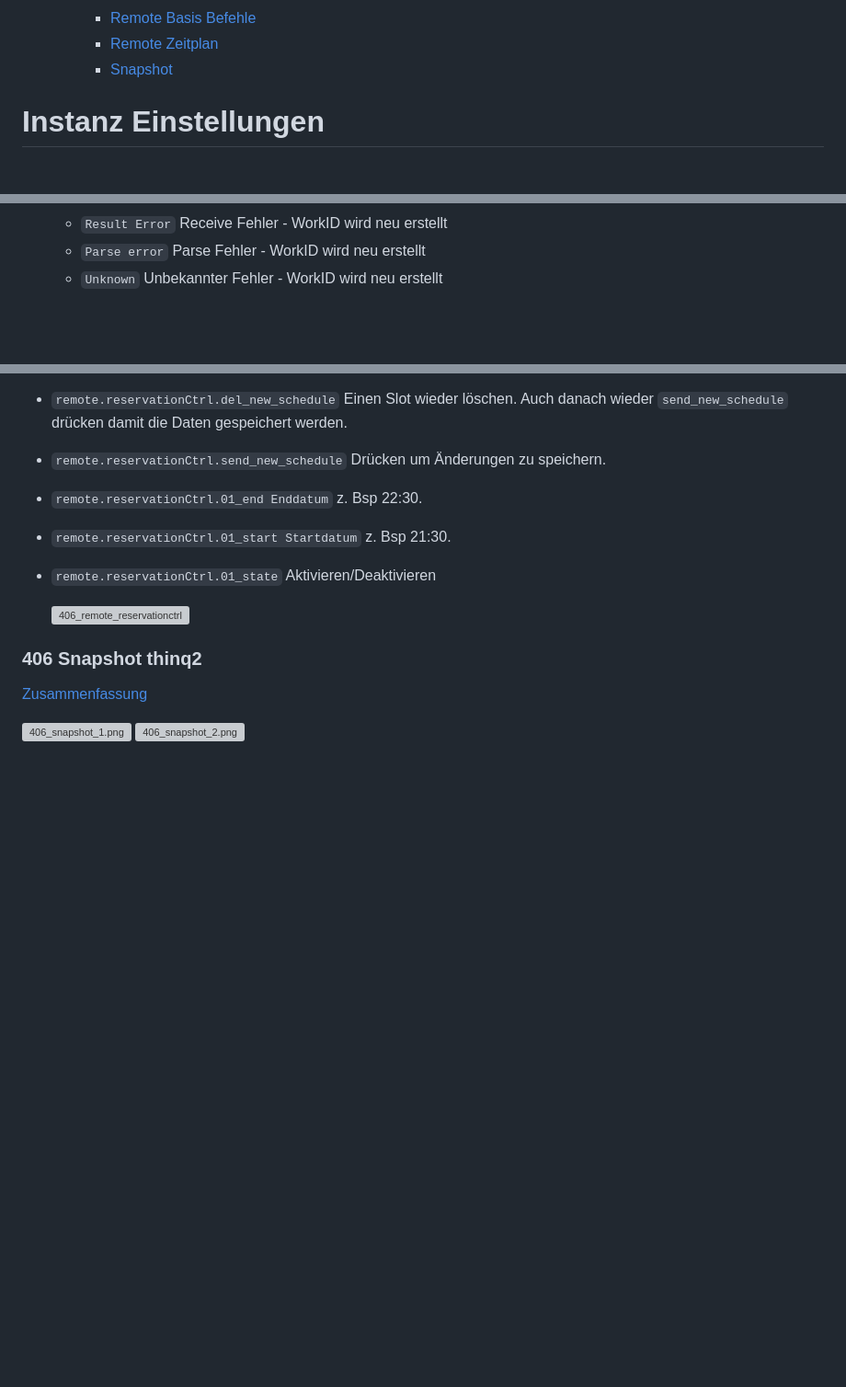
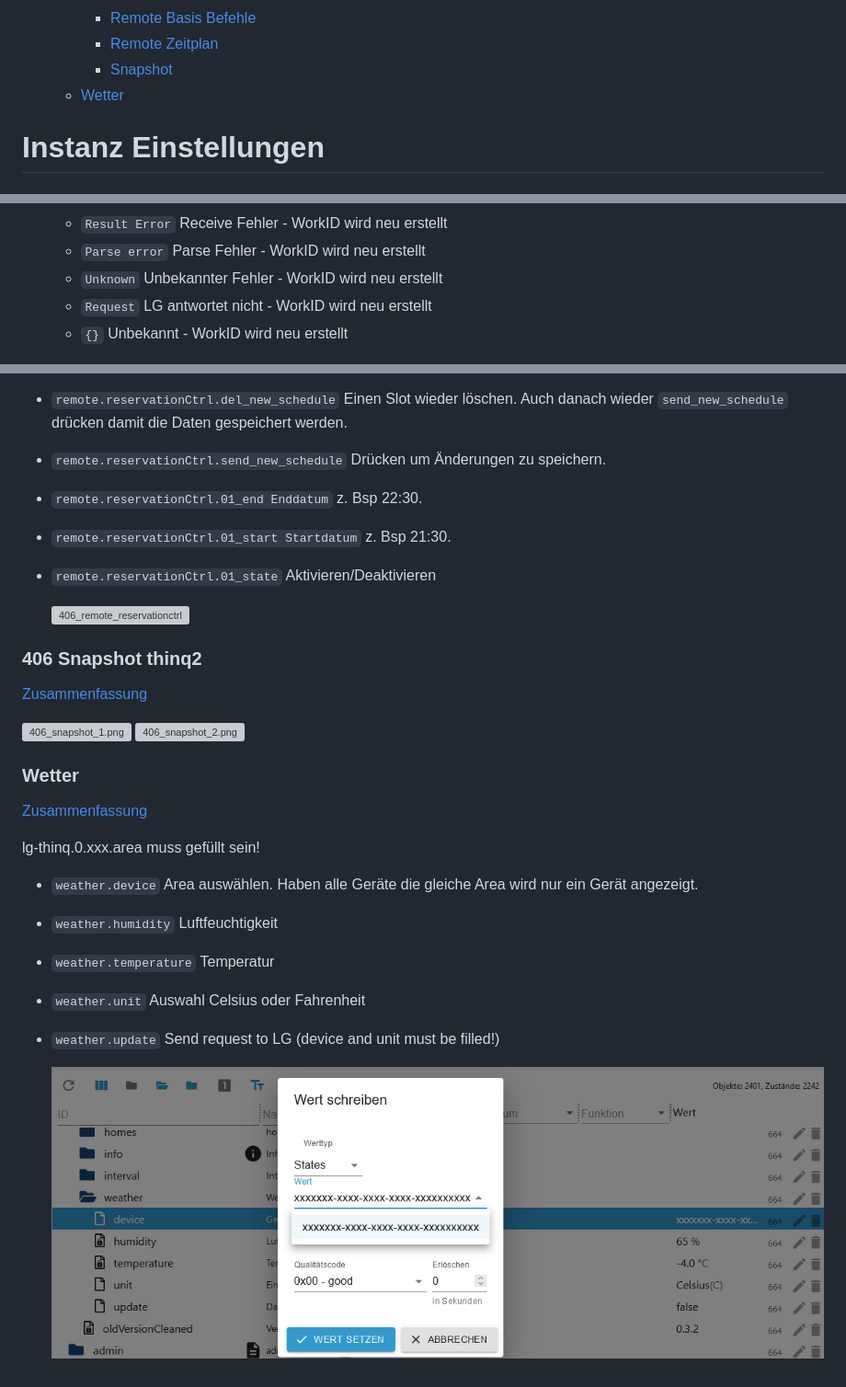
Before and after one commit to TA2k/ioBroker.lg-thinq, a Markdown page: docs/de/README.md, 3 parts joined by grey strips. Shown at 92% size. GitHub-like rendering; pictures changed too: docs/de/img/weather.png (added); blank space fills up the shorter version; grey boxes are pictures that could not be loaded.

Commit message:
bugfixes and weather

```diff
--- a/docs/de/README.md
+++ b/docs/de/README.md
@@ -42,6 +42,7 @@ Der Adapter erstellt alle Datenpunkte mit dem Template aus dem Datenpunkt `model
         -   [Remote Basis Befehle](#406-remote-basicctrl-thinq2)
         -   [Remote Zeitplan](#406-remote-reservationctrl-thinq2)
         -   [Snapshot](#406-snapshot-thinq2)
+    -   [Wetter](#wetter)
 
 # Instanz Einstellungen
 
@@ -77,6 +78,8 @@ Der Adapter erstellt alle Datenpunkte mit dem Template aus dem Datenpunkt `model
     -   `Result Error` Receive Fehler - WorkID wird neu erstellt
     -   `Parse error` Parse Fehler - WorkID wird neu erstellt
     -   `Unknown` Unbekannter Fehler - WorkID wird neu erstellt
+    -   `Request` LG antwortet nicht - WorkID wird neu erstellt
+    -   `{}` Unbekannt - WorkID wird neu erstellt
 
     ![interval.png](img/interval.png)
 
@@ -704,3 +707,17 @@ lg-thinq.0.xxx.remote.SetWDirLeftRight -> {"`WDirLeftRight`":"{{WDirLeftRight}}"
 
 ![406_snapshot_1.png](../en/img/406_snapshot_1.png)
 ![406_snapshot_2.png](../en/img/406_snapshot_2.png)
+
+### Wetter
+
+[Zusammenfassung](#zusammenfassung)
+
+lg-thinq.0.xxx.area muss gefüllt sein!
+
+-   `weather.device` Area auswählen. Haben alle Geräte die gleiche Area wird nur ein Gerät angezeigt.
+-   `weather.humidity` Luftfeuchtigkeit
+-   `weather.temperature` Temperatur
+-   `weather.unit` Auswahl Celsius oder Fahrenheit
+-   `weather.update` Send request to LG (device and unit must be filled!)
+
+    ![weather.png](img/weather.png)
```
Also changed, not shown: README.md (+1 -1 lines), docs/en/README.md (+17 -0 lines), docs/en/img/weather.png (added), 1 other file.
